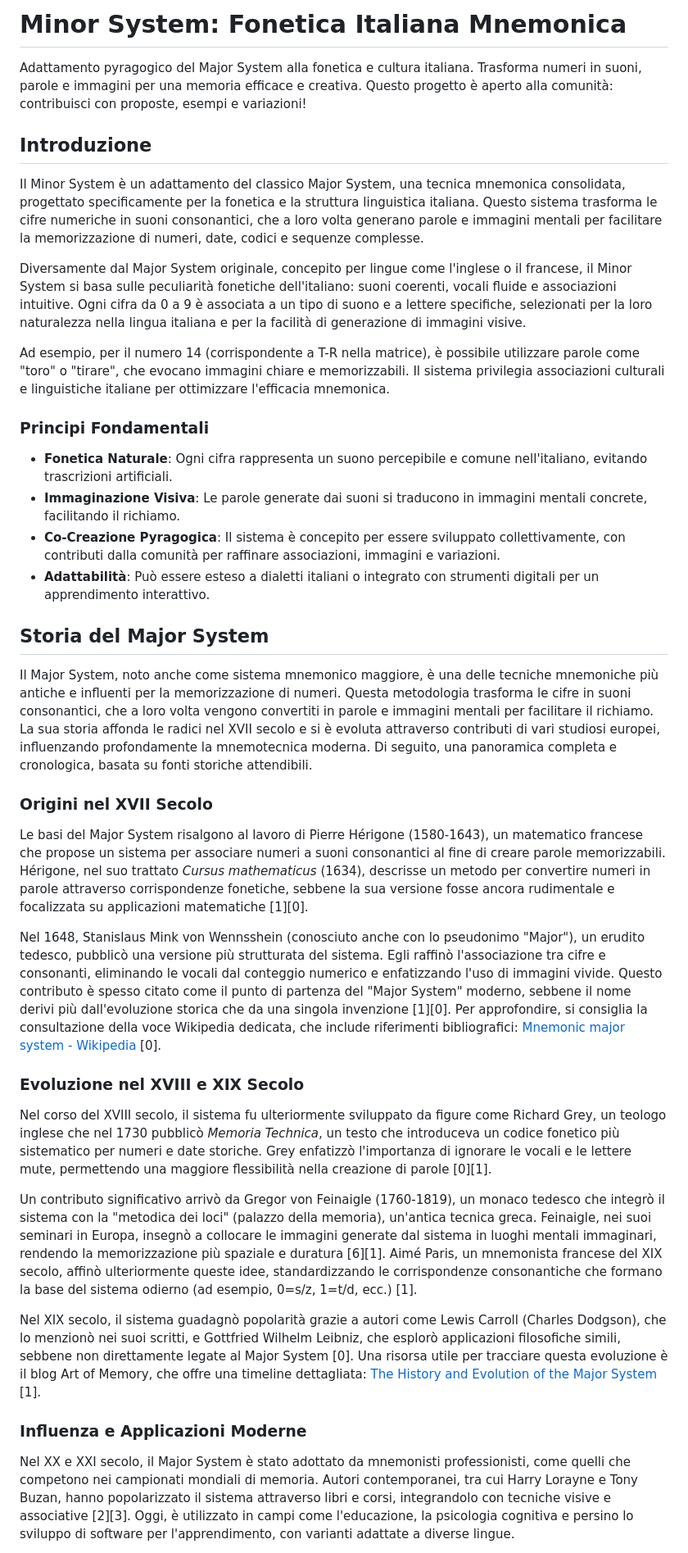
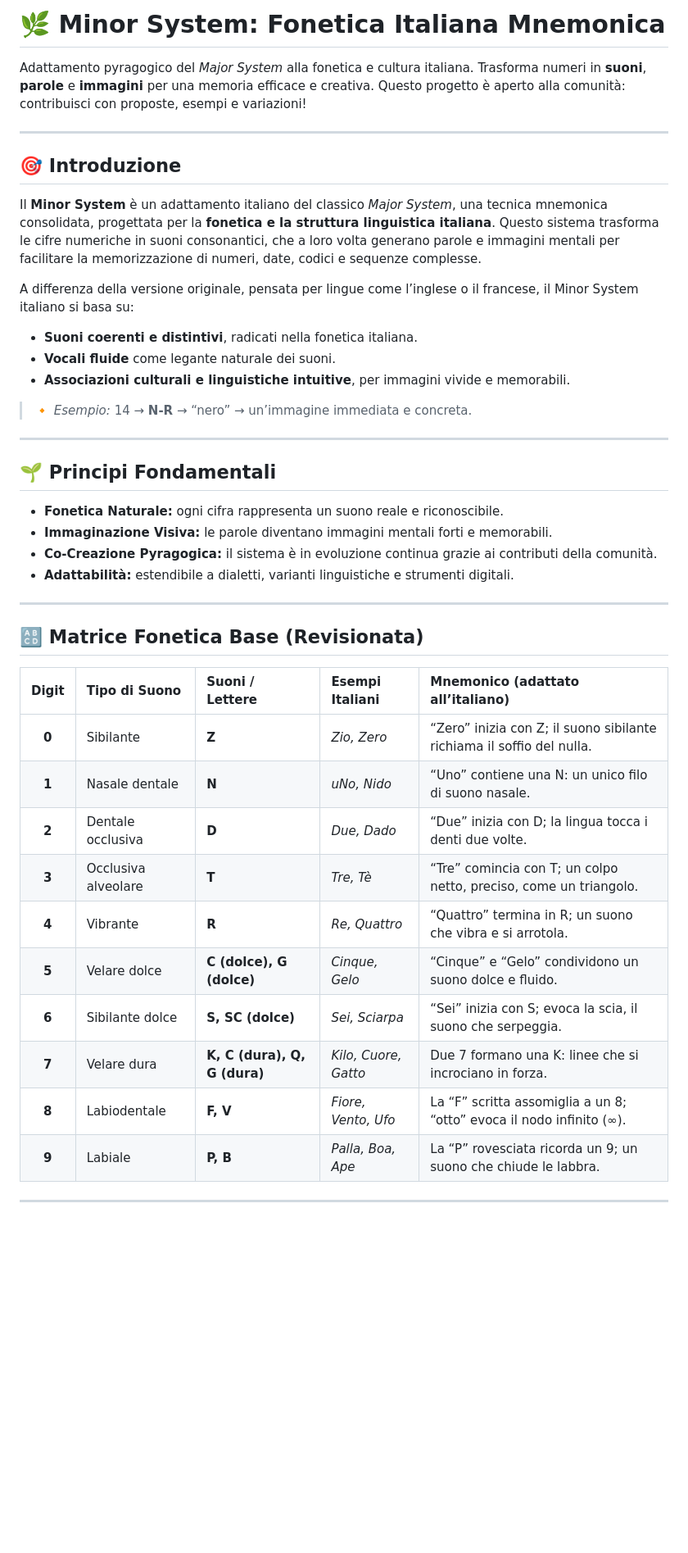
Before and after one commit to pyragogy/fonetica-italiana-mnemonica, a Markdown page: README.md, the part around the change printed below. Shown: that part at 82% size. Rendered like a GitHub page; blank space fills up the shorter version.

```diff
--- a/README.md
+++ b/README.md
@@ -1,37 +1,50 @@
-# Minor System: Fonetica Italiana Mnemonica
+# 🌿 Minor System: Fonetica Italiana Mnemonica
 
-Adattamento pyragogico del Major System alla fonetica e cultura italiana. Trasforma numeri in suoni, parole e immagini per una memoria efficace e creativa. Questo progetto è aperto alla comunità: contribuisci con proposte, esempi e variazioni!
+Adattamento pyragogico del *Major System* alla fonetica e cultura italiana.
+Trasforma numeri in **suoni**, **parole** e **immagini** per una memoria efficace e creativa.
+Questo progetto è aperto alla comunità: contribuisci con proposte, esempi e variazioni!
 
-## Introduzione
+---
 
-Il Minor System è un adattamento del classico Major System, una tecnica mnemonica consolidata, progettato specificamente per la fonetica e la struttura linguistica italiana. Questo sistema trasforma le cifre numeriche in suoni consonantici, che a loro volta generano parole e immagini mentali per facilitare la memorizzazione di numeri, date, codici e sequenze complesse.
+## 🎯 Introduzione
 
-Diversamente dal Major System originale, concepito per lingue come l'inglese o il francese, il Minor System si basa sulle peculiarità fonetiche dell'italiano: suoni coerenti, vocali fluide e associazioni intuitive. Ogni cifra da 0 a 9 è associata a un tipo di suono e a lettere specifiche, selezionati per la loro naturalezza nella lingua italiana e per la facilità di generazione di immagini visive.
+Il **Minor System** è un adattamento italiano del classico *Major System*, una tecnica mnemonica consolidata, progettata per la **fonetica e la struttura linguistica italiana**.
+Questo sistema trasforma le cifre numeriche in suoni consonantici, che a loro volta generano parole e immagini mentali per facilitare la memorizzazione di numeri, date, codici e sequenze complesse.
 
-Ad esempio, per il numero 14 (corrispondente a T-R nella matrice), è possibile utilizzare parole come "toro" o "tirare", che evocano immagini chiare e memorizzabili. Il sistema privilegia associazioni culturali e linguistiche italiane per ottimizzare l'efficacia mnemonica.
+A differenza della versione originale, pensata per lingue come l’inglese o il francese, il Minor System italiano si basa su:
 
-### Principi Fondamentali
-- **Fonetica Naturale**: Ogni cifra rappresenta un suono percepibile e comune nell'italiano, evitando trascrizioni artificiali.
-- **Immaginazione Visiva**: Le parole generate dai suoni si traducono in immagini mentali concrete, facilitando il richiamo.
-- **Co-Creazione Pyragogica**: Il sistema è concepito per essere sviluppato collettivamente, con contributi dalla comunità per raffinare associazioni, immagini e variazioni.
-- **Adattabilità**: Può essere esteso a dialetti italiani o integrato con strumenti digitali per un apprendimento interattivo.
+* **Suoni coerenti e distintivi**, radicati nella fonetica italiana.
+* **Vocali fluide** come legante naturale dei suoni.
+* **Associazioni culturali e linguistiche intuitive**, per immagini vivide e memorabili.
 
-## Storia del Major System
+> 🔸 *Esempio:*
+> 14 → **N-R** → “nero” → un’immagine immediata e concreta.
 
-Il Major System, noto anche come sistema mnemonico maggiore, è una delle tecniche mnemoniche più antiche e influenti per la memorizzazione di numeri. Questa metodologia trasforma le cifre in suoni consonantici, che a loro volta vengono convertiti in parole e immagini mentali per facilitare il richiamo. La sua storia affonda le radici nel XVII secolo e si è evoluta attraverso contributi di vari studiosi europei, influenzando profondamente la mnemotecnica moderna. Di seguito, una panoramica completa e cronologica, basata su fonti storiche attendibili.
+---
 
-### Origini nel XVII Secolo
-Le basi del Major System risalgono al lavoro di Pierre Hérigone (1580-1643), un matematico francese che propose un sistema per associare numeri a suoni consonantici al fine di creare parole memorizzabili. Hérigone, nel suo trattato *Cursus mathematicus* (1634), descrisse un metodo per convertire numeri in parole attraverso corrispondenze fonetiche, sebbene la sua versione fosse ancora rudimentale e focalizzata su applicazioni matematiche [1][0].
+## 🌱 Principi Fondamentali
 
-Nel 1648, Stanislaus Mink von Wennsshein (conosciuto anche con lo pseudonimo "Major"), un erudito tedesco, pubblicò una versione più strutturata del sistema. Egli raffinò l'associazione tra cifre e consonanti, eliminando le vocali dal conteggio numerico e enfatizzando l'uso di immagini vivide. Questo contributo è spesso citato come il punto di partenza del "Major System" moderno, sebbene il nome derivi più dall'evoluzione storica che da una singola invenzione [1][0]. Per approfondire, si consiglia la consultazione della voce Wikipedia dedicata, che include riferimenti bibliografici: [Mnemonic major system - Wikipedia](https://en.wikipedia.org/wiki/Mnemonic_major_system) [0].
+* **Fonetica Naturale:** ogni cifra rappresenta un suono reale e riconoscibile.
+* **Immaginazione Visiva:** le parole diventano immagini mentali forti e memorabili.
+* **Co-Creazione Pyragogica:** il sistema è in evoluzione continua grazie ai contributi della comunità.
+* **Adattabilità:** estendibile a dialetti, varianti linguistiche e strumenti digitali.
 
-### Evoluzione nel XVIII e XIX Secolo
-Nel corso del XVIII secolo, il sistema fu ulteriormente sviluppato da figure come Richard Grey, un teologo inglese che nel 1730 pubblicò *Memoria Technica*, un testo che introduceva un codice fonetico più sistematico per numeri e date storiche. Grey enfatizzò l'importanza di ignorare le vocali e le lettere mute, permettendo una maggiore flessibilità nella creazione di parole [0][1].
+---
 
-Un contributo significativo arrivò da Gregor von Feinaigle (1760-1819), un monaco tedesco che integrò il sistema con la "metodica dei loci" (palazzo della memoria), un'antica tecnica greca. Feinaigle, nei suoi seminari in Europa, insegnò a collocare le immagini generate dal sistema in luoghi mentali immaginari, rendendo la memorizzazione più spaziale e duratura [6][1]. Aimé Paris, un mnemonista francese del XIX secolo, affinò ulteriormente queste idee, standardizzando le corrispondenze consonantiche che formano la base del sistema odierno (ad esempio, 0=s/z, 1=t/d, ecc.) [1].
+## 🔠 Matrice Fonetica Base (Revisionata)
 
-Nel XIX secolo, il sistema guadagnò popolarità grazie a autori come Lewis Carroll (Charles Dodgson), che lo menzionò nei suoi scritti, e Gottfried Wilhelm Leibniz, che esplorò applicazioni filosofiche simili, sebbene non direttamente legate al Major System [0]. Una risorsa utile per tracciare questa evoluzione è il blog Art of Memory, che offre una timeline dettagliata: [The History and Evolution of the Major System](https://artofmemory.com/blog/history-of-the-major-system/) [1].
+| Digit | Tipo di Suono       | Suoni / Lettere              | Esempi Italiani      | Mnemonico (adattato all’italiano)                                     |
+| :---: | :------------------ | :--------------------------- | :------------------- | :-------------------------------------------------------------------- |
+| **0** | Sibilante           | **Z**                        | *Zio, Zero*          | “Zero” inizia con Z; il suono sibilante richiama il soffio del nulla. |
+| **1** | Nasale dentale      | **N**                        | *uNo, Nido*          | “Uno” contiene una N: un unico filo di suono nasale.                  |
+| **2** | Dentale occlusiva   | **D**                        | *Due, Dado*          | “Due” inizia con D; la lingua tocca i denti due volte.                |
+| **3** | Occlusiva alveolare | **T**                        | *Tre, Tè*            | “Tre” comincia con T; un colpo netto, preciso, come un triangolo.     |
+| **4** | Vibrante            | **R**                        | *Re, Quattro*        | “Quattro” termina in R; un suono che vibra e si arrotola.             |
+| **5** | Velare dolce        | **C (dolce), G (dolce)**     | *Cinque, Gelo*       | “Cinque” e “Gelo” condividono un suono dolce e fluido.                |
+| **6** | Sibilante dolce     | **S, SC (dolce)**            | *Sei, Sciarpa*       | “Sei” inizia con S; evoca la scia, il suono che serpeggia.            |
+| **7** | Velare dura         | **K, C (dura), Q, G (dura)** | *Kilo, Cuore, Gatto* | Due 7 formano una K: linee che si incrociano in forza.                |
+| **8** | Labiodentale        | **F, V**                     | *Fiore, Vento, Ufo*  | La “F” scritta assomiglia a un 8; “otto” evoca il nodo infinito (∞).  |
+| **9** | Labiale             | **P, B**                     | *Palla, Boa, Ape*    | La “P” rovesciata ricorda un 9; un suono che chiude le labbra.        |
 
-### Influenza e Applicazioni Moderne
-Nel XX e XXI secolo, il Major System è stato adottato da mnemonisti professionisti, come quelli che competono nei campionati mondiali di memoria. Autori contemporanei, tra cui Harry Lorayne e Tony Buzan, hanno popolarizzato il sistema attraverso libri e corsi, integrandolo con tecniche visive e associative [2][3]. Oggi, è utilizzato in campi come l'educazione, la psicologia cognitiva e persino lo sviluppo di software per l'apprendimento, con varianti adattate a diverse lingue.
+---
 
```
Also changed, not shown: other parts of README.md (+72 -72 lines).
